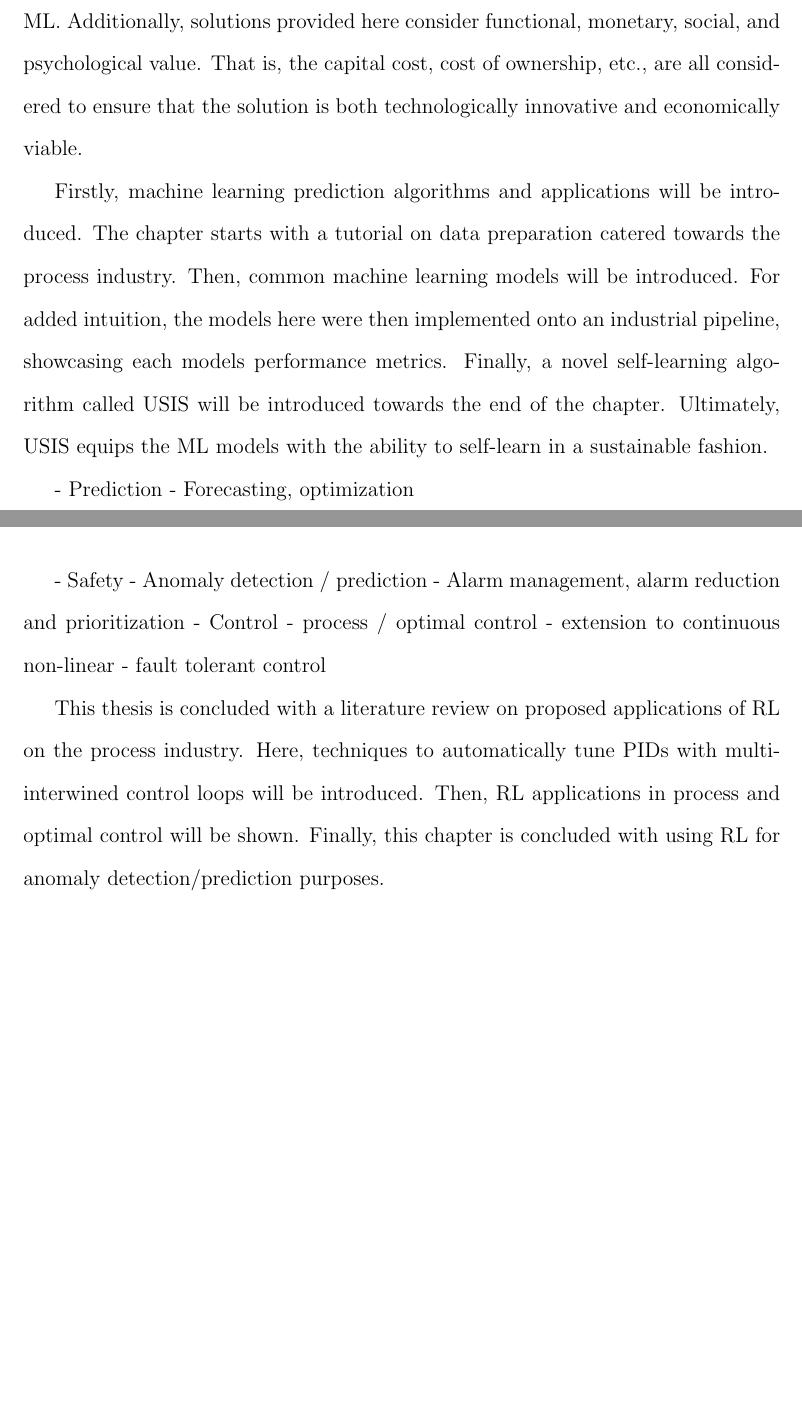
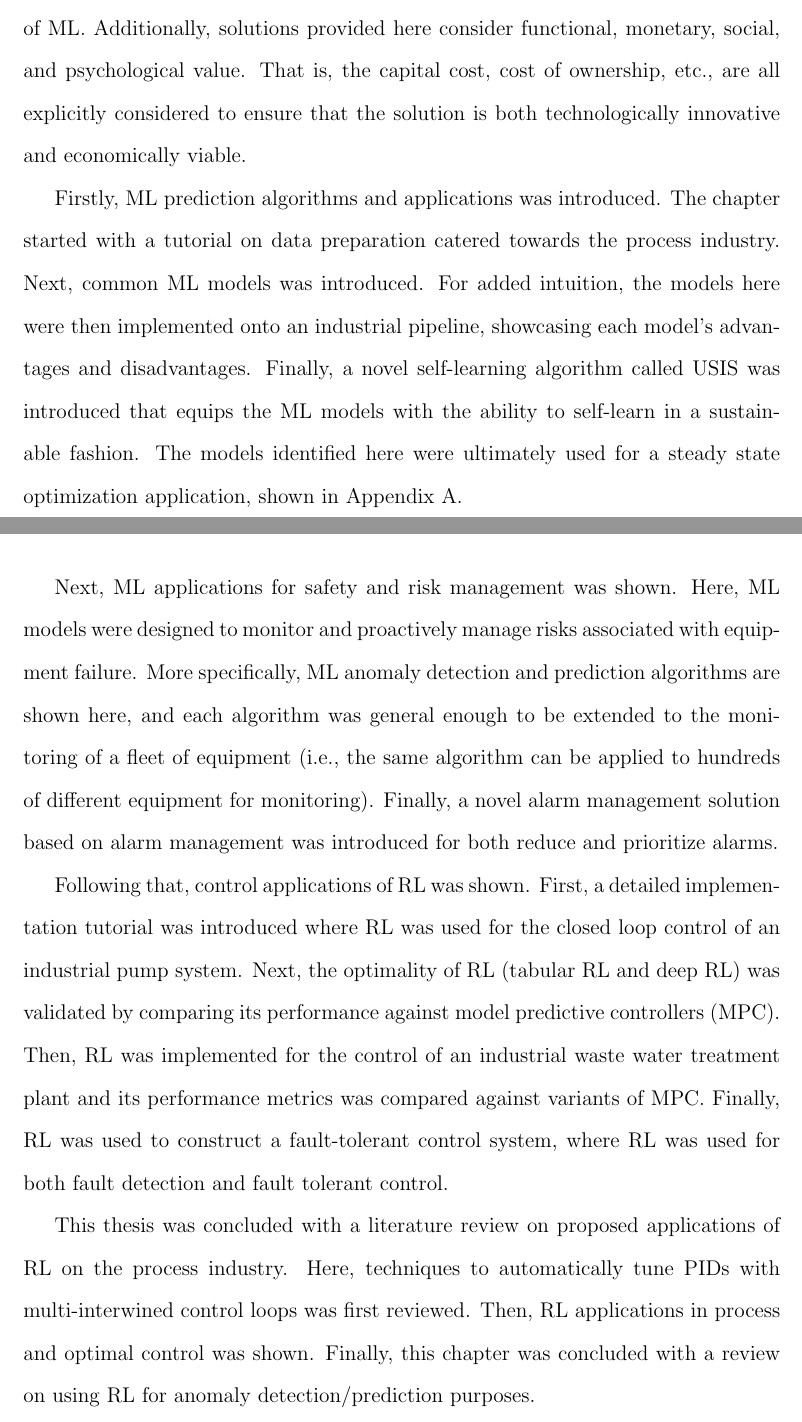
Before and after one commit to RuiNian7319/Thesis, a LaTeX thesis (main.tex): two parts of pages 2 and 3 of 86, joined at a grey line, cut so that both start at the same text, the shorter picture padded with empty space. Compiled offline with pdfLaTeX.

Commit message:
Updates from Overleaf

```diff
--- a/main.tex
+++ b/main.tex
@@ -115,23 +115,15 @@
 \setcounter{page}{2}
 \chapter*{Abstract}
 
-Machine learning (ML) promises to create tremendous value and growth to all sectors around the world, enhancing productivity, health, and longevity of humanity. ML differentiates itself from all previous methods through its adaptive and self-learning capabilities. In recent years, the energy sector experienced significant setbacks due to collapsing commodity prices and increasing pressure from environmentalist groups.  As such, the sector is now actively seeking new innovative strategies to improve their bottom line through leveraging their historical data and propelling themselves into Industry 4.0. Unfortunately, the paradigm shift was cut short due to a lack of talent where individuals are both skilled in the process and ML industry. This thesis aims to educate industrial practitioners on the capabilities of ML. Additionally, solutions provided here consider functional, monetary, social, and psychological value.  That is, the capital cost, cost of ownership, etc., are all considered to ensure that the solution is both technologically innovative and economically viable.
+Machine learning (ML) promises to create tremendous value and growth to all sectors around the world, enhancing productivity, health, and longevity of humanity. ML differentiates itself from all previous methods through its adaptive and self-learning capabilities. In recent years, the energy sector experienced significant setbacks due to collapsing commodity prices and increasing pressure from environmentalist groups.  As such, the sector is now actively seeking new innovative strategies to improve their bottom line through leveraging their historical data and propelling themselves into Industry 4.0. Unfortunately, the paradigm shift was cut short due to a lack of talent where individuals are both skilled in the process and ML industry. This thesis aims to educate industrial practitioners on the capabilities of ML. Additionally, solutions provided here consider functional, monetary, social, and psychological value.  That is, the capital cost, cost of ownership, etc., are all explicitly considered to ensure that the solution is both technologically innovative and economically viable.
 
-Firstly, machine learning prediction algorithms and applications will be introduced. The chapter starts with a tutorial on data preparation catered towards the process industry.  Then, common machine learning models will be introduced.  For added intuition, the models here were then implemented onto an industrial pipeline, showcasing each models performance metrics.  Finally, a novel self-learning algorithm called USIS will be introduced towards the end of the chapter.  Ultimately, USIS equips the ML models with the ability to self-learn in a sustainable fashion.
+Firstly, ML prediction algorithms and applications was introduced. The chapter started with a tutorial on data preparation catered towards the process industry.  Next, common ML models was introduced.  For added intuition, the models here were then implemented onto an industrial pipeline, showcasing each model's advantages and disadvantages.  Finally, a novel self-learning algorithm called USIS was introduced that equips the ML models with the ability to self-learn in a sustainable fashion. The models identified here were ultimately used for a steady state optimization application, shown in Appendix A.
 
+Next, ML applications for safety and risk management was shown.  Here, ML models were designed to monitor and proactively manage risks associated with equipment failure. More specifically, ML anomaly detection and prediction algorithms are shown here, and each algorithm was general enough to be extended to the monitoring of a fleet of equipment (i.e., the same algorithm can be applied to hundreds of different equipment for monitoring). Finally, a novel alarm management solution based on alarm management was introduced for both reduce and prioritize alarms.
 
-- Prediction
-    - Forecasting, optimization
+Following that, control applications of RL was shown.  First, a detailed implementation tutorial was introduced where RL was used for the closed loop control of an industrial pump system. Next, the optimality of RL (tabular RL and deep RL) was validated by comparing its performance against model predictive controllers (MPC). Then, RL was implemented for the control of an industrial waste water treatment plant and its performance metrics was compared against variants of MPC. Finally, RL was used to construct a fault-tolerant control system, where RL was used for both fault detection and fault tolerant control.
 
-- Safety
-    - Anomaly detection / prediction
-    - Alarm management, alarm reduction and prioritization
-- Control
-    - process / optimal control
-    - extension to continuous non-linear
-    - fault tolerant control
-
-This thesis is concluded with a literature review on proposed applications of RL on the process industry.  Here, techniques to automatically tune PIDs with multi-interwined control loops will be introduced. Then, RL applications in process and optimal control will be shown.  Finally, this chapter is concluded with using RL for anomaly detection/prediction purposes.
+This thesis was concluded with a literature review on proposed applications of RL on the process industry.  Here, techniques to automatically tune PIDs with multi-interwined control loops was first reviewed. Then, RL applications in process and optimal control was shown.  Finally, this chapter was concluded with a review on using RL for anomaly detection/prediction purposes.
 
 
 
```
Also changed, not shown: chapters/AppendixA:Suncor.tex (+0 -21 lines), references.bib (+0 -18 lines).
